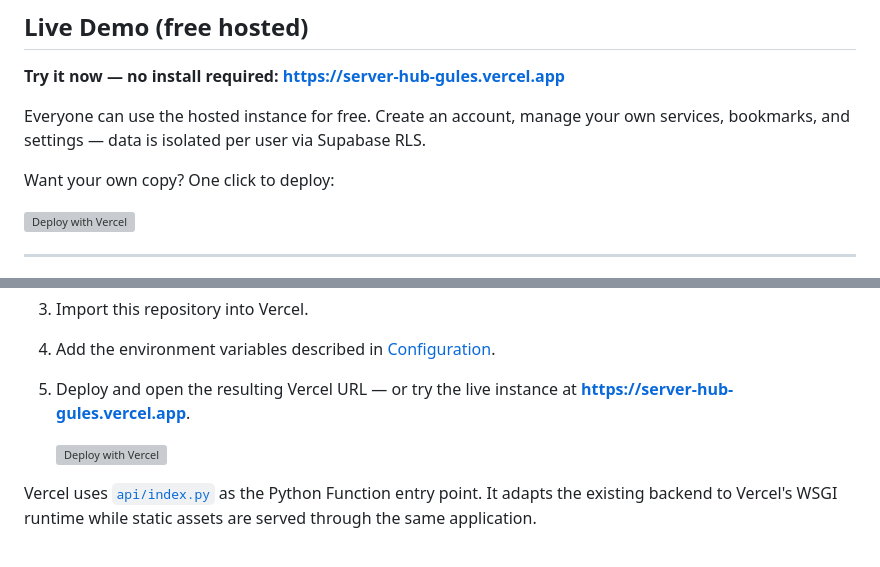
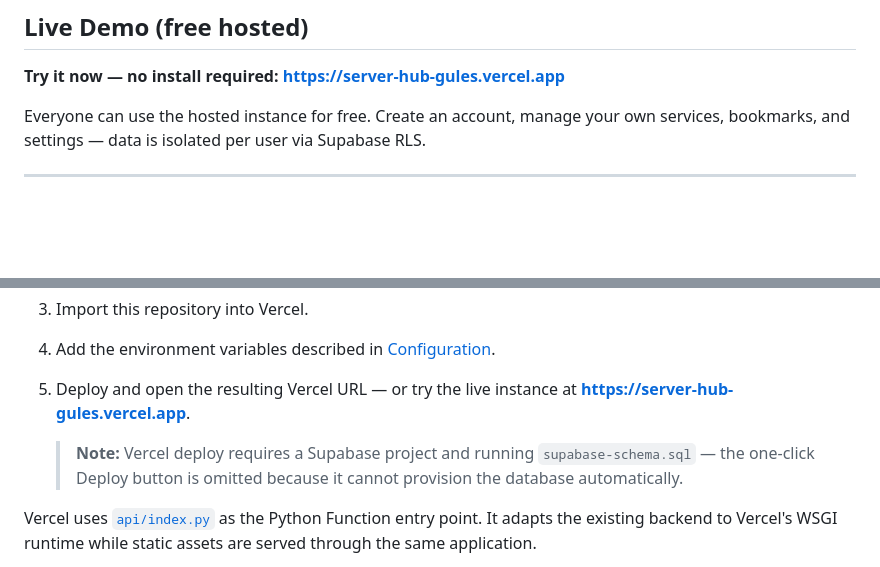
Before and after one commit to eco-null/server-hub-multi, a Markdown page: README.md, 2 parts joined by grey strips. Drawn GitHub-style; blank space fills up the shorter version; grey boxes are pictures that could not be loaded.

Commit message:
docs: remove one-click Deploy button (requires Supabase setup)

```diff
--- a/README.md
+++ b/README.md
@@ -25,10 +25,6 @@
 **Try it now — no install required:** **[https://server-hub-gules.vercel.app](https://server-hub-gules.vercel.app)**
 
 Everyone can use the hosted instance for free. Create an account, manage your own services, bookmarks, and settings — data is isolated per user via Supabase RLS.
-
-Want your own copy? One click to deploy:
-
-[![Deploy with Vercel](https://vercel.com/button.svg)](https://vercel.com/new/clone?repository-url=https://github.com/eco-null/server-hub-multi)
 
 ---
 
@@ -63,7 +59,7 @@ Two deployment models are supported:
 4. Add the environment variables described in [Configuration](#configuration).
 5. Deploy and open the resulting Vercel URL — or try the live instance at **[https://server-hub-gules.vercel.app](https://server-hub-gules.vercel.app)**.
 
-   [![Deploy with Vercel](https://vercel.com/button.svg)](https://vercel.com/new/clone?repository-url=https://github.com/eco-null/server-hub-multi)
+   > **Note:** Vercel deploy requires a Supabase project and running `supabase-schema.sql` — the one-click Deploy button is omitted because it cannot provision the database automatically.
 
 Vercel uses [`api/index.py`](api/index.py) as the Python Function entry point. It adapts the existing backend to Vercel's WSGI runtime while static assets are served through the same application.
 
```
